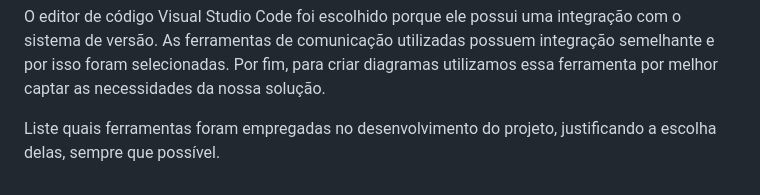
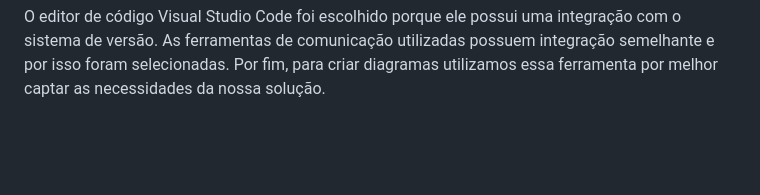
Before and after one commit to fredzampier/projeto_puc_2023-2, a Markdown page: docs/03-Metodologia.md, the part around the change. GitHub-like rendering; blank space fills up the shorter version.

```diff
--- a/docs/03-Metodologia.md
+++ b/docs/03-Metodologia.md
@@ -78,5 +78,3 @@ sistema de versão. As ferramentas de comunicação utilizadas possuem
 integração semelhante e por isso foram selecionadas. Por fim, para criar
 diagramas utilizamos essa ferramenta por melhor captar as
 necessidades da nossa solução.
-
-Liste quais ferramentas foram empregadas no desenvolvimento do projeto, justificando a escolha delas, sempre que possível.
```
